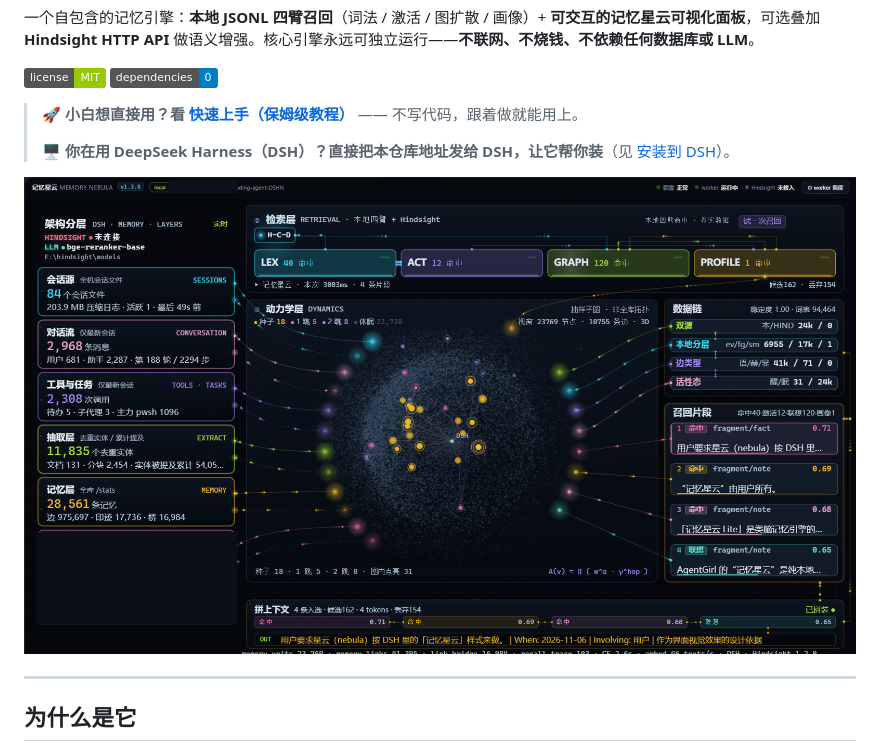
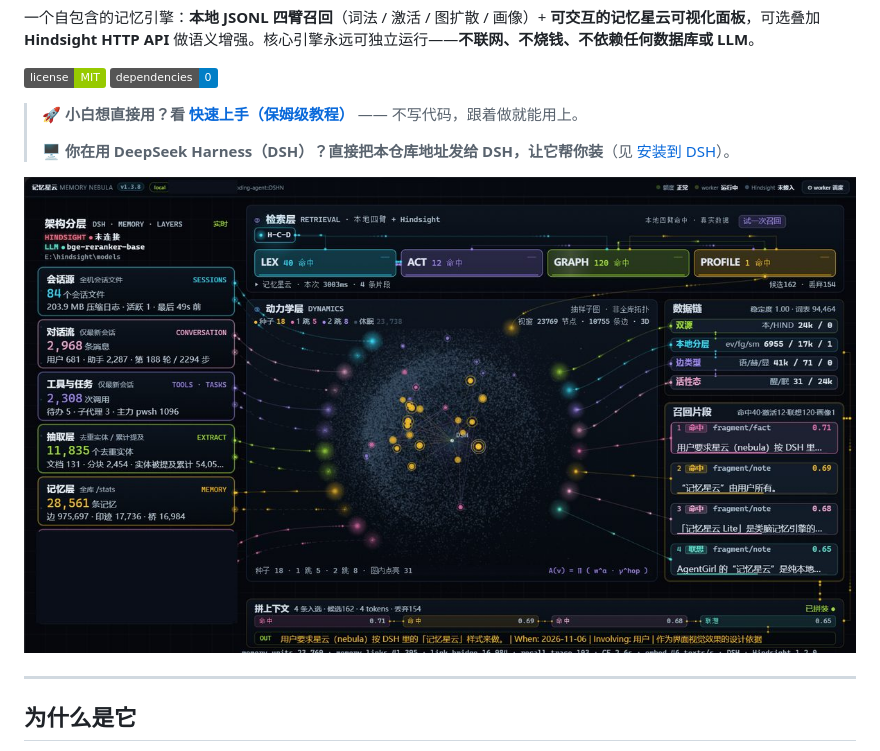
Before and after one commit to yb-zhai/agent-memory, a Markdown page: README.md, the part around the change. GitHub-like rendering; pictures changed too: docs/screenshot.jpg (added), docs/screenshot.png (deleted); badges without logos.

Commit message:
docs: add compressed panel screenshot to README

```diff
--- a/README.md
+++ b/README.md
@@ -11,7 +11,7 @@
 >
 > **🖥 你在用 DeepSeek Harness（DSH）？直接把本仓库地址发给 DSH，让它帮你装**（见 [安装到 DSH](#安装到-dsh)）。
 
-![Nebula Memory 记忆星云面板](docs/screenshot.png)
+![Nebula Memory 记忆星云面板](docs/screenshot.jpg)
 
 ---
 
```
